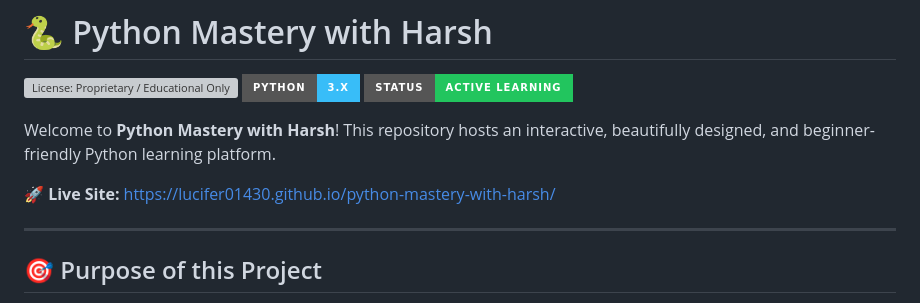
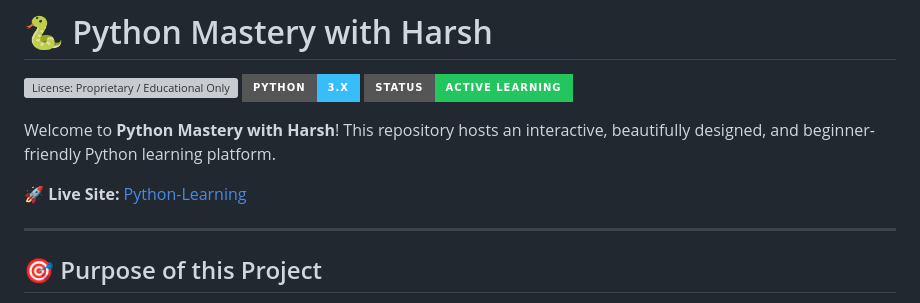
Before and after one commit to lucifer01430/python-mastery-with-harsh, a Markdown page: README.md, the part around the change. GitHub-like rendering; badges without logos; grey boxes are pictures that could not be loaded.

```diff
--- a/README.md
+++ b/README.md
@@ -6,7 +6,7 @@
 
 Welcome to **Python Mastery with Harsh**! This repository hosts an interactive, beautifully designed, and beginner-friendly Python learning platform.
 
-🚀 **Live Site:** [https://lucifer01430.github.io/python-mastery-with-harsh/](https://lucifer01430.github.io/python-mastery-with-harsh/)
+🚀 **Live Site:** [Python-Learning](https://lucifer01430.github.io/python-mastery-with-harsh/)
 
 ---
 
```
